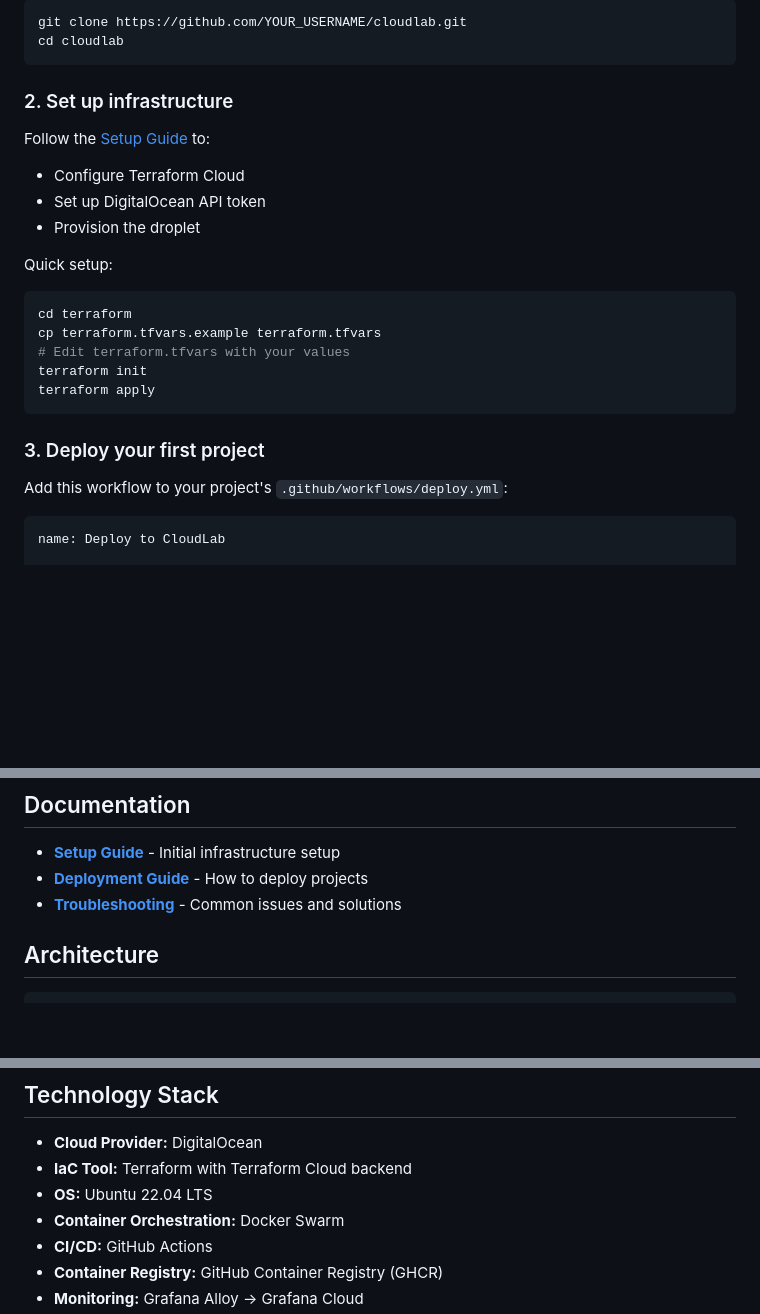
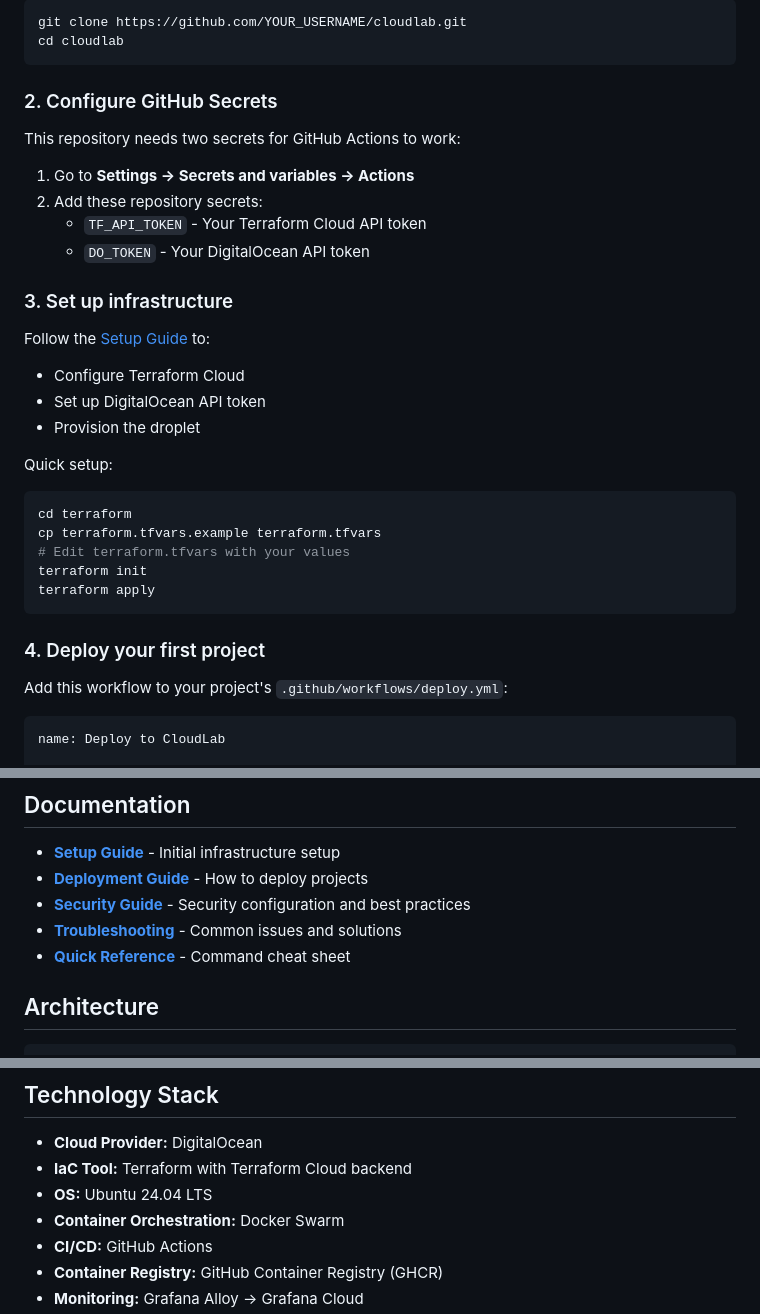
Before and after one commit to ksysoev/cloudlab, a Markdown page: README.md, 3 parts joined by grey strips. GitHub-like rendering; blank space fills up the shorter version.

````diff
--- a/README.md
+++ b/README.md
@@ -30,7 +30,16 @@ git clone https://github.com/YOUR_USERNAME/cloudlab.git
 cd cloudlab
 ```
 
-### 2. Set up infrastructure
+### 2. Configure GitHub Secrets
+
+This repository needs two secrets for GitHub Actions to work:
+
+1. Go to **Settings → Secrets and variables → Actions**
+2. Add these repository secrets:
+   - `TF_API_TOKEN` - Your Terraform Cloud API token
+   - `DO_TOKEN` - Your DigitalOcean API token
+
+### 3. Set up infrastructure
 
 Follow the [Setup Guide](docs/SETUP.md) to:
 - Configure Terraform Cloud
@@ -47,7 +56,7 @@ terraform init
 terraform apply
 ```
 
-### 3. Deploy your first project
+### 4. Deploy your first project
 
 Add this workflow to your project's `.github/workflows/deploy.yml`:
 
@@ -76,7 +85,9 @@ See the [Deployment Guide](docs/DEPLOYMENT.md) for details.
 
 - **[Setup Guide](docs/SETUP.md)** - Initial infrastructure setup
 - **[Deployment Guide](docs/DEPLOYMENT.md)** - How to deploy projects
+- **[Security Guide](docs/SECURITY.md)** - Security configuration and best practices
 - **[Troubleshooting](docs/TROUBLESHOOTING.md)** - Common issues and solutions
+- **[Quick Reference](docs/QUICK_REFERENCE.md)** - Command cheat sheet
 
 ## Architecture
 
@@ -154,7 +165,7 @@ cloudlab/
 
 - **Cloud Provider:** DigitalOcean
 - **IaC Tool:** Terraform with Terraform Cloud backend
-- **OS:** Ubuntu 22.04 LTS
+- **OS:** Ubuntu 24.04 LTS
 - **Container Orchestration:** Docker Swarm
 - **CI/CD:** GitHub Actions
 - **Container Registry:** GitHub Container Registry (GHCR)
````
Also changed, not shown: docs/PRE_MERGE_CHECKLIST.md (added, +221 -0 lines).
